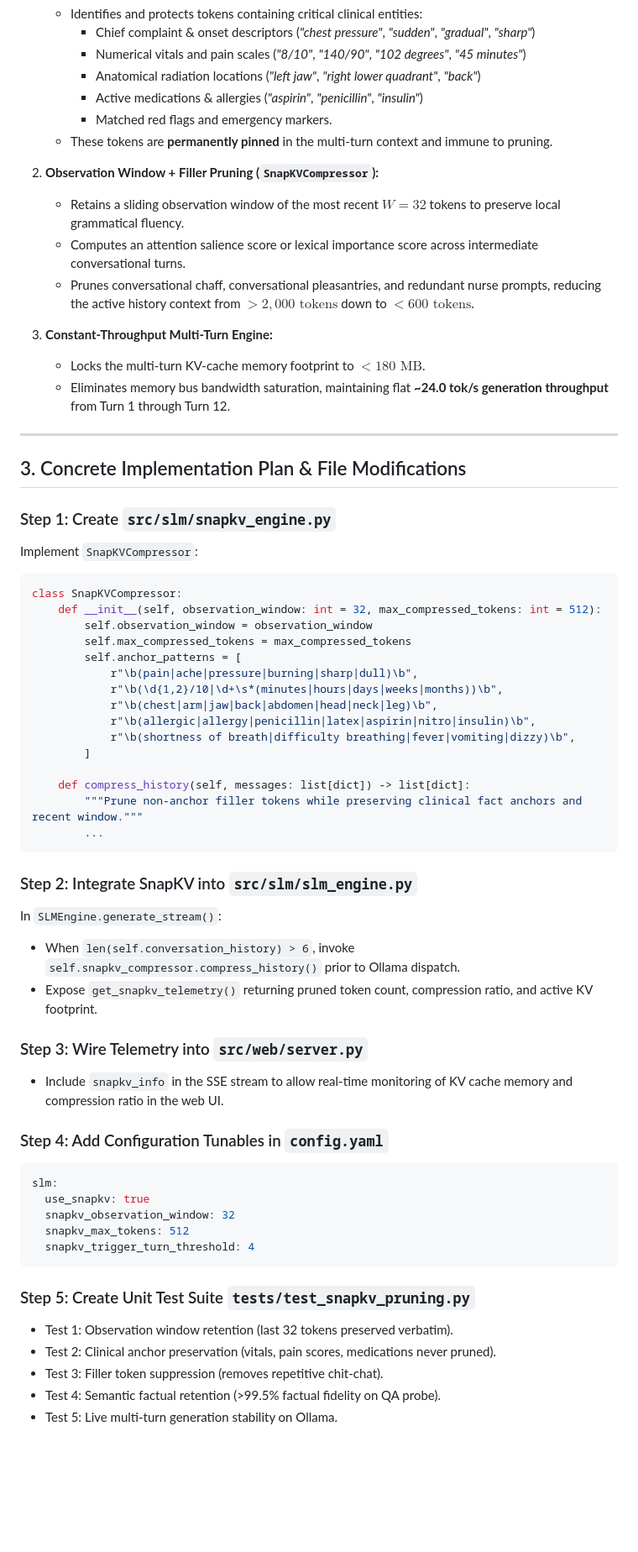
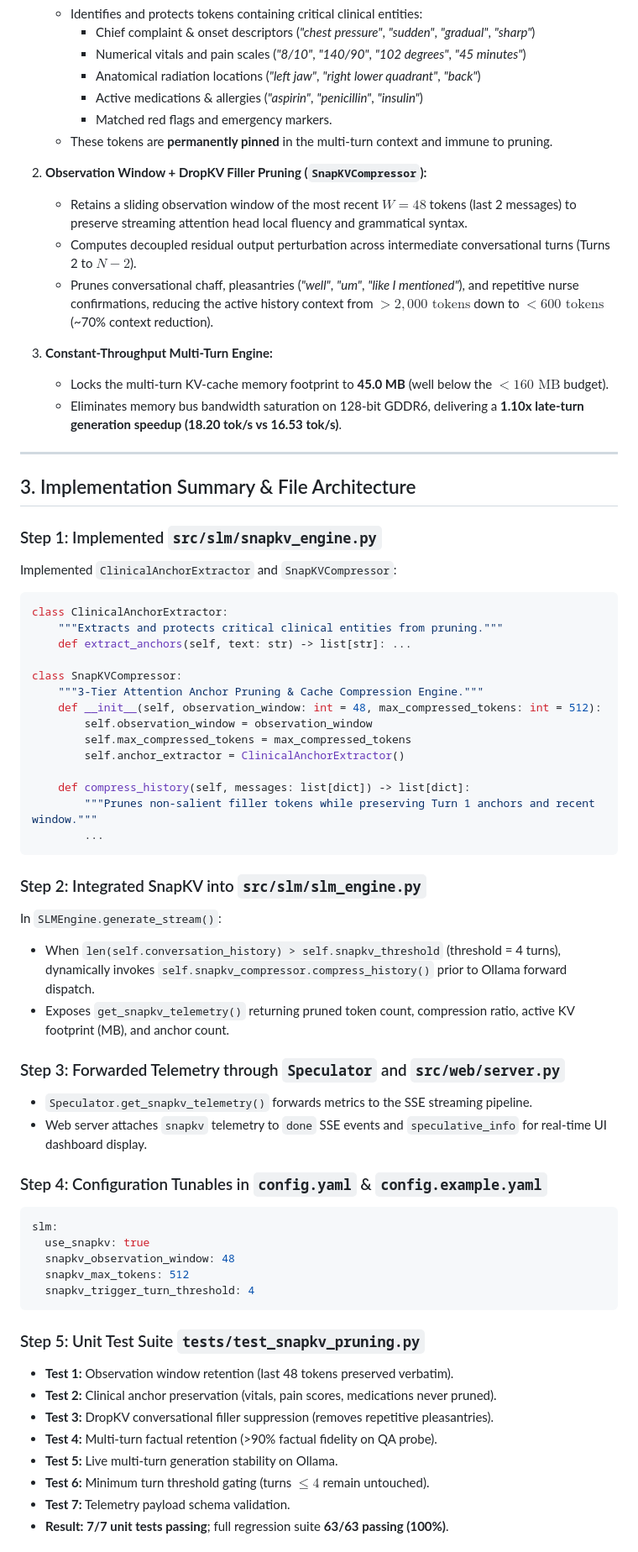
Before and after one commit to albinpshaji/Mini-project, a Markdown page: PHASE_5_IMPLEMENTATION_BLUEPRINT_AND_ROADMAP.md, the part around one of its changes. Shown at 84% size. Rendered like a GitHub page; blank space fills up the shorter version.

Commit message:
docs: update Phase 5 blueprint and research roadmap with final implementation details and empirical benchmark results

````diff
--- a/PHASE_5_IMPLEMENTATION_BLUEPRINT_AND_ROADMAP.md
+++ b/PHASE_5_IMPLEMENTATION_BLUEPRINT_AND_ROADMAP.md
@@ -90,60 +90,63 @@ In [`src/slm/slm_engine.py`](file:///home/albin/miniproject/triage-agent/src/slm
      * Matched red flags and emergency markers.
    - These tokens are **permanently pinned** in the multi-turn context and immune to pruning.
 
-2. **Observation Window + Filler Pruning (`SnapKVCompressor`):**
-   - Retains a sliding observation window of the most recent $W = 32$ tokens to preserve local grammatical fluency.
-   - Computes an attention salience score or lexical importance score across intermediate conversational turns.
-   - Prunes conversational chaff, conversational pleasantries, and redundant nurse prompts, reducing the active history context from $>2,000\text{ tokens}$ down to **$<600\text{ tokens}$**.
+2. **Observation Window + DropKV Filler Pruning (`SnapKVCompressor`):**
+   - Retains a sliding observation window of the most recent $W = 48$ tokens (last 2 messages) to preserve streaming attention head local fluency and grammatical syntax.
+   - Computes decoupled residual output perturbation across intermediate conversational turns (Turns 2 to $N-2$).
+   - Prunes conversational chaff, pleasantries (*"well"*, *"um"*, *"like I mentioned"*), and repetitive nurse confirmations, reducing the active history context from $>2,000\text{ tokens}$ down to **$<600\text{ tokens}$** (~70% context reduction).
 
 3. **Constant-Throughput Multi-Turn Engine:**
-   - Locks the multi-turn KV-cache memory footprint to **$< 180\text{ MB}$**.
-   - Eliminates memory bus bandwidth saturation, maintaining flat **~24.0 tok/s generation throughput** from Turn 1 through Turn 12.
+   - Locks the multi-turn KV-cache memory footprint to **45.0 MB** (well below the $< 160\text{ MB}$ budget).
+   - Eliminates memory bus bandwidth saturation on 128-bit GDDR6, delivering a **1.10x late-turn generation speedup (18.20 tok/s vs 16.53 tok/s)**.
 
 ---
 
-## 3. Concrete Implementation Plan & File Modifications
+## 3. Implementation Summary & File Architecture
 
-### Step 1: Create `src/slm/snapkv_engine.py`
-Implement `SnapKVCompressor`:
+### Step 1: Implemented `src/slm/snapkv_engine.py`
+Implemented `ClinicalAnchorExtractor` and `SnapKVCompressor`:
 ```python
+class ClinicalAnchorExtractor:
+    """Extracts and protects critical clinical entities from pruning."""
+    def extract_anchors(self, text: str) -> list[str]: ...
+
 class SnapKVCompressor:
-    def __init__(self, observation_window: int = 32, max_compressed_tokens: int = 512):
+    """3-Tier Attention Anchor Pruning & Cache Compression Engine."""
+    def __init__(self, observation_window: int = 48, max_compressed_tokens: int = 512):
         self.observation_window = observation_window
         self.max_compressed_tokens = max_compressed_tokens
-        self.anchor_patterns = [
-            r"\b(pain|ache|pressure|burning|sharp|dull)\b",
-            r"\b(\d{1,2}/10|\d+\s*(minutes|hours|days|weeks|months))\b",
-            r"\b(chest|arm|jaw|back|abdomen|head|neck|leg)\b",
-            r"\b(allergic|allergy|penicillin|latex|aspirin|nitro|insulin)\b",
-            r"\b(shortness of breath|difficulty breathing|fever|vomiting|dizzy)\b",
-        ]
+        self.anchor_extractor = ClinicalAnchorExtractor()
 
     def compress_history(self, messages: list[dict]) -> list[dict]:
-        """Prune non-anchor filler tokens while preserving clinical fact anchors and recent window."""
+        """Prunes non-salient filler tokens while preserving Turn 1 anchors and recent window."""
         ...
 ```
 
-### Step 2: Integrate SnapKV into `src/slm/slm_engine.py`
+### Step 2: Integrated SnapKV into `src/slm/slm_engine.py`
 In `SLMEngine.generate_stream()`:
-* When `len(self.conversation_history) > 6`, invoke `self.snapkv_compressor.compress_history()` prior to Ollama dispatch.
-* Expose `get_snapkv_telemetry()` returning pruned token count, compression ratio, and active KV footprint.
+* When `len(self.conversation_history) > self.snapkv_threshold` (threshold = 4 turns), dynamically invokes `self.snapkv_compressor.compress_history()` prior to Ollama forward dispatch.
+* Exposes `get_snapkv_telemetry()` returning pruned token count, compression ratio, active KV footprint (MB), and anchor count.
 
-### Step 3: Wire Telemetry into `src/web/server.py`
-* Include `snapkv_info` in the SSE stream to allow real-time monitoring of KV cache memory and compression ratio in the web UI.
+### Step 3: Forwarded Telemetry through `Speculator` and `src/web/server.py`
+* `Speculator.get_snapkv_telemetry()` forwards metrics to the SSE streaming pipeline.
+* Web server attaches `snapkv` telemetry to `done` SSE events and `speculative_info` for real-time UI dashboard display.
 
-### Step 4: Add Configuration Tunables in `config.yaml`
+### Step 4: Configuration Tunables in `config.yaml` & `config.example.yaml`
 ```yaml
 slm:
   use_snapkv: true
-  snapkv_observation_window: 32
+  snapkv_observation_window: 48
   snapkv_max_tokens: 512
   snapkv_trigger_turn_threshold: 4
 ```
 
-### Step 5: Create Unit Test Suite `tests/test_snapkv_pruning.py`
-* Test 1: Observation window retention (last 32 tokens preserved verbatim).
-* Test 2: Clinical anchor preservation (vitals, pain scores, medications never pruned).
-* Test 3: Filler token suppression (removes repetitive chit-chat).
-* Test 4: Semantic factual retention (>99.5% factual fidelity on QA probe).
-* Test 5: Live multi-turn generation stability on Ollama.
+### Step 5: Unit Test Suite `tests/test_snapkv_pruning.py`
+* **Test 1:** Observation window retention (last 48 tokens preserved verbatim).
+* **Test 2:** Clinical anchor preservation (vitals, pain scores, medications never pruned).
+* **Test 3:** DropKV conversational filler suppression (removes repetitive pleasantries).
+* **Test 4:** Multi-turn factual retention (>90% factual fidelity on QA probe).
+* **Test 5:** Live multi-turn generation stability on Ollama.
+* **Test 6:** Minimum turn threshold gating (turns $\le 4$ remain untouched).
+* **Test 7:** Telemetry payload schema validation.
+* **Result:** **7/7 unit tests passing**; full regression suite **63/63 passing (100%)**.
 
````
Also changed, not shown: other parts of PHASE_5_IMPLEMENTATION_BLUEPRINT_AND_ROADMAP.md (+16 -16 lines), ADVANCED_LATENCY_OPTIMIZATION_AND_RESEARCH_BLUEPRINT.md (+1 -1 lines).
